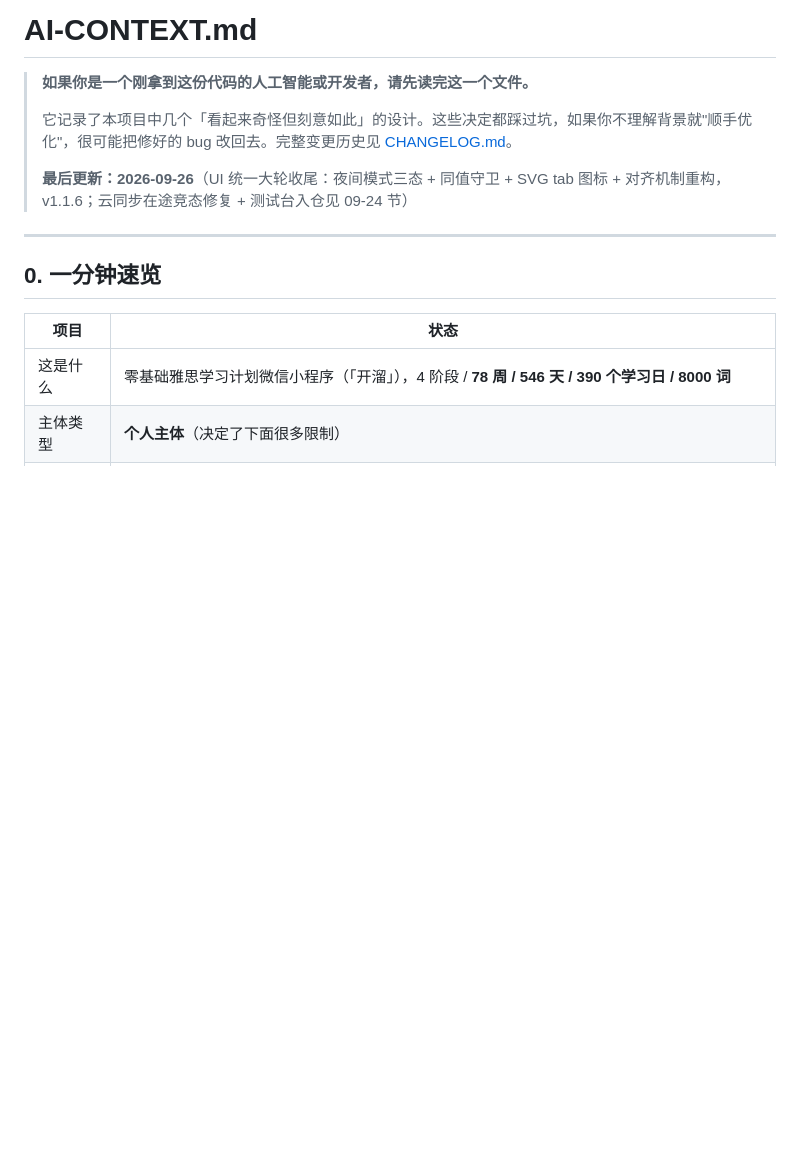
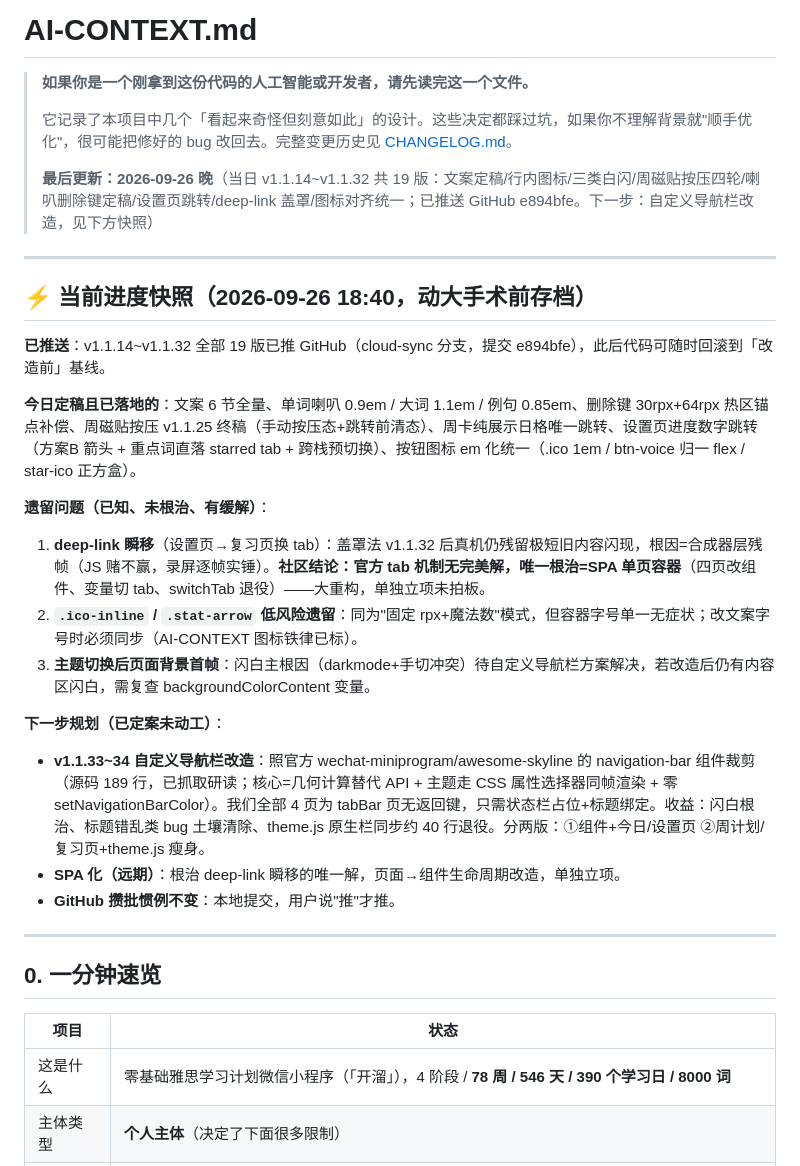
Before and after one commit to Howardchann/ielts-365, a Markdown page: AI-CONTEXT.md, the part around the change. Drawn GitHub-style; blank space fills up the shorter version.

Commit message:
AI-CONTEXT: 大改造前存档快照(v1.1.14~32已推GitHub/遗留清单/自定义导航栏与SPA规划)

```diff
--- a/AI-CONTEXT.md
+++ b/AI-CONTEXT.md
@@ -4,7 +4,25 @@
 >
 > 它记录了本项目中几个「看起来奇怪但刻意如此」的设计。这些决定都踩过坑，如果你不理解背景就"顺手优化"，很可能把修好的 bug 改回去。完整变更历史见 [CHANGELOG.md](./CHANGELOG.md)。
 >
-> **最后更新：2026-09-26**（UI 统一大轮收尾：夜间模式三态 + 同值守卫 + SVG tab 图标 + 对齐机制重构，v1.1.6；云同步在途竞态修复 + 测试台入仓见 09-24 节）
+> **最后更新：2026-09-26 晚**（当日 v1.1.14~v1.1.32 共 19 版：文案定稿/行内图标/三类白闪/周磁贴按压四轮/喇叭删除键定稿/设置页跳转/deep-link 盖罩/图标对齐统一；已推送 GitHub e894bfe。下一步：自定义导航栏改造，见下方快照）
+
+---
+
+## ⚡ 当前进度快照（2026-09-26 18:40，动大手术前存档）
+
+**已推送**：v1.1.14~v1.1.32 全部 19 版已推 GitHub（cloud-sync 分支，提交 e894bfe），此后代码可随时回滚到「改造前」基线。
+
+**今日定稿且已落地的**：文案 6 节全量、单词喇叭 0.9em / 大词 1.1em / 例句 0.85em、删除键 30rpx+64rpx 热区锚点补偿、周磁贴按压 v1.1.25 终稿（手动按压态+跳转前清态）、周卡纯展示日格唯一跳转、设置页进度数字跳转（方案B 箭头 + 重点词直落 starred tab + 跨栈预切换）、按钮图标 em 化统一（.ico 1em / btn-voice 归一 flex / star-ico 正方盒）。
+
+**遗留问题（已知、未根治、有缓解）**：
+1. **deep-link 瞬移**（设置页→复习页换 tab）：盖罩法 v1.1.32 后真机仍残留极短旧内容闪现，根因=合成器层残帧（JS 赌不赢，录屏逐帧实锤）。**社区结论：官方 tab 机制无完美解，唯一根治=SPA 单页容器**（四页改组件、变量切 tab、switchTab 退役）——大重构，单独立项未拍板。
+2. **`.ico-inline` / `.stat-arrow` 低风险遗留**：同为"固定 rpx+魔法数"模式，但容器字号单一无症状；改文案字号时必须同步（AI-CONTEXT 图标铁律已标）。
+3. **主题切换后页面背景首帧**：闪白主根因（darkmode+手切冲突）待自定义导航栏方案解决，若改造后仍有内容区闪白，需复查 backgroundColorContent 变量。
+
+**下一步规划（已定案未动工）**：
+- **v1.1.33~34 自定义导航栏改造**：照官方 wechat-miniprogram/awesome-skyline 的 navigation-bar 组件裁剪（源码 189 行，已抓取研读；核心=几何计算替代 API + 主题走 CSS 属性选择器同帧渲染 + 零 setNavigationBarColor）。我们全部 4 页为 tabBar 页无返回键，只需状态栏占位+标题绑定。收益：闪白根治、标题错乱类 bug 土壤清除、theme.js 原生栏同步约 40 行退役。分两版：①组件+今日/设置页 ②周计划/复习页+theme.js 瘦身。
+- **SPA 化（远期）**：根治 deep-link 瞬移的唯一解，页面→组件生命周期改造，单独立项。
+- **GitHub 攒批惯例不变**：本地提交，用户说"推"才推。
 
 ---
 
```
